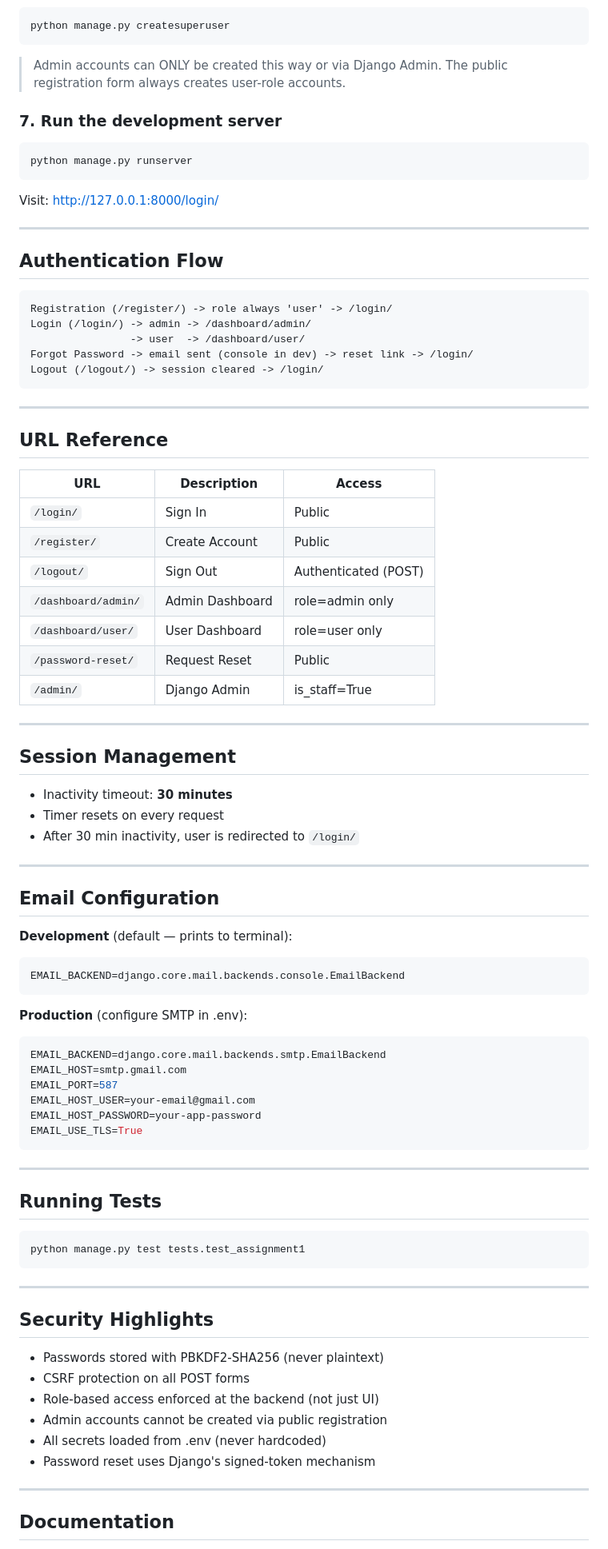
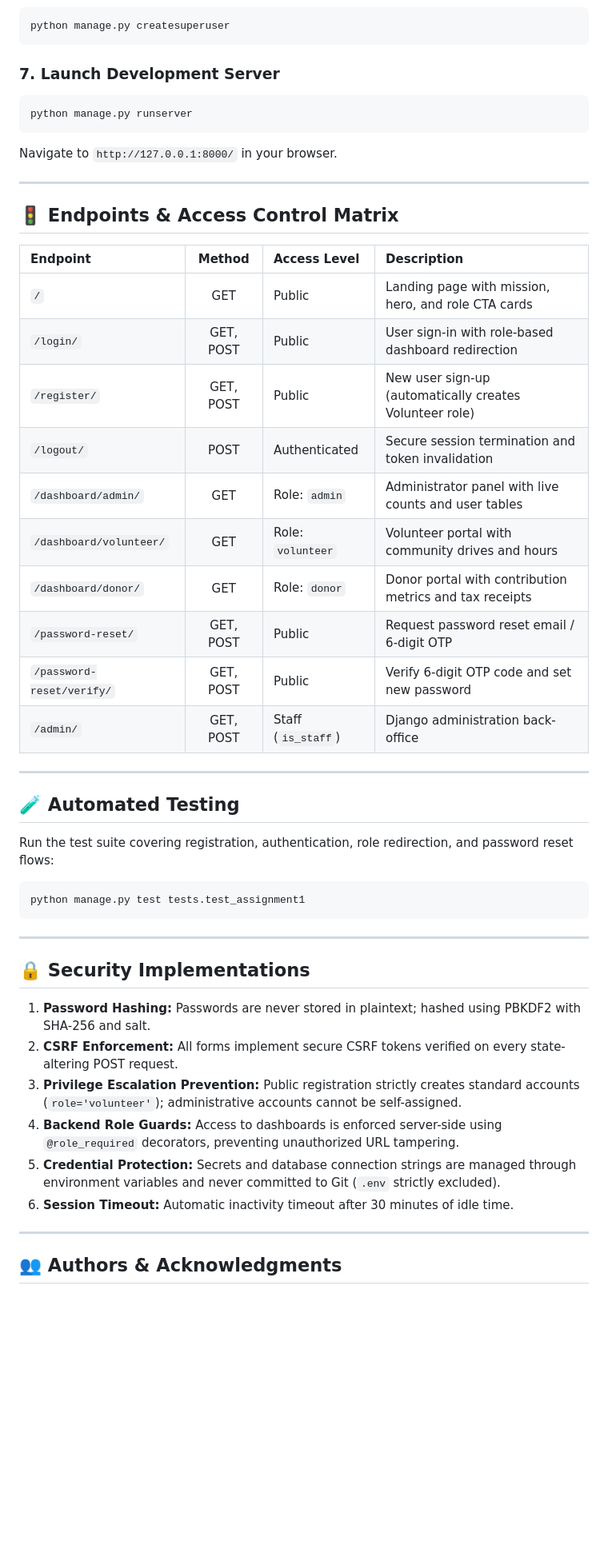
Before and after one commit to sankettt27/Nirmaan_Foundation_Project, a Markdown page: README.md, the part around one of its changes. Shown at 80% size. GitHub-like rendering; blank space fills up the shorter version.

````diff
--- a/README.md
+++ b/README.md
@@ -116,75 +143,34 @@ python manage.py migrate
 python manage.py createsuperuser
 ```
 
-> Admin accounts can ONLY be created this way or via Django Admin.
-> The public registration form always creates user-role accounts.
-
-### 7. Run the development server
-
+### 7. Launch Development Server
 ```bash
 python manage.py runserver
 ```
-
-Visit: http://127.0.0.1:8000/login/
+Navigate to `http://127.0.0.1:8000/` in your browser.
 
 ---
 
-## Authentication Flow
+## 🚦 Endpoints & Access Control Matrix
 
-```
-Registration (/register/) -> role always 'user' -> /login/
-Login (/login/) -> admin -> /dashboard/admin/
-                -> user  -> /dashboard/user/
-Forgot Password -> email sent (console in dev) -> reset link -> /login/
-Logout (/logout/) -> session cleared -> /login/
-```
+| Endpoint | Method | Access Level | Description |
+|:---|:---:|:---|:---|
+| `/` | GET | Public | Landing page with mission, hero, and role CTA cards |
+| `/login/` | GET, POST | Public | User sign-in with role-based dashboard redirection |
+| `/register/` | GET, POST | Public | New user sign-up (automatically creates Volunteer role) |
+| `/logout/` | POST | Authenticated | Secure session termination and token invalidation |
+| `/dashboard/admin/` | GET | Role: `admin` | Administrator panel with live counts and user tables |
+| `/dashboard/volunteer/`| GET | Role: `volunteer` | Volunteer portal with community drives and hours |
+| `/dashboard/donor/` | GET | Role: `donor` | Donor portal with contribution metrics and tax receipts|
+| `/password-reset/` | GET, POST | Public | Request password reset email / 6-digit OTP |
+| `/password-reset/verify/`| GET, POST | Public | Verify 6-digit OTP code and set new password |
+| `/admin/` | GET, POST | Staff (`is_staff`) | Django administration back-office |
 
 ---
 
-## URL Reference
+## 🧪 Automated Testing
 
-| URL | Description | Access |
-|-----|-------------|--------|
-| `/login/` | Sign In | Public |
-| `/register/` | Create Account | Public |
-| `/logout/` | Sign Out | Authenticated (POST) |
-| `/dashboard/admin/` | Admin Dashboard | role=admin only |
-| `/dashboard/user/` | User Dashboard | role=user only |
-| `/password-reset/` | Request Reset | Public |
-| `/admin/` | Django Admin | is_staff=True |
-
----
-
-## Session Management
-
-- Inactivity timeout: **30 minutes**
-- Timer resets on every request
-- After 30 min inactivity, user is redirected to `/login/`
-
----
-
-## Email Configuration
-
-**Development** (default — prints to terminal):
-
-```env
-EMAIL_BACKEND=django.core.mail.backends.console.EmailBackend
-```
-
-**Production** (configure SMTP in .env):
-
-```env
-EMAIL_BACKEND=django.core.mail.backends.smtp.EmailBackend
-EMAIL_HOST=smtp.gmail.com
-EMAIL_PORT=587
-EMAIL_HOST_USER=your-email@gmail.com
-EMAIL_HOST_PASSWORD=your-app-password
-EMAIL_USE_TLS=True
-```
-
----
-
-## Running Tests
+Run the test suite covering registration, authentication, role redirection, and password reset flows:
 
 ```bash
 python manage.py test tests.test_assignment1
@@ -192,16 +178,16 @@ python manage.py test tests.test_assignment1
 
 ---
 
-## Security Highlights
+## 🔒 Security Implementations
 
-- Passwords stored with PBKDF2-SHA256 (never plaintext)
-- CSRF protection on all POST forms
-- Role-based access enforced at the backend (not just UI)
-- Admin accounts cannot be created via public registration
-- All secrets loaded from .env (never hardcoded)
-- Password reset uses Django's signed-token mechanism
+1. **Password Hashing:** Passwords are never stored in plaintext; hashed using PBKDF2 with SHA-256 and salt.
+2. **CSRF Enforcement:** All forms implement secure CSRF tokens verified on every state-altering POST request.
+3. **Privilege Escalation Prevention:** Public registration strictly creates standard accounts (`role='volunteer'`); administrative accounts cannot be self-assigned.
+4. **Backend Role Guards:** Access to dashboards is enforced server-side using `@role_required` decorators, preventing unauthorized URL tampering.
+5. **Credential Protection:** Secrets and database connection strings are managed through environment variables and never committed to Git (`.env` strictly excluded).
+6. **Session Timeout:** Automatic inactivity timeout after 30 minutes of idle time.
 
 ---
 
-## Documentation
+## 👥 Authors & Acknowledgments
 
````
Also changed, not shown: other parts of README.md (+107 -78 lines).
